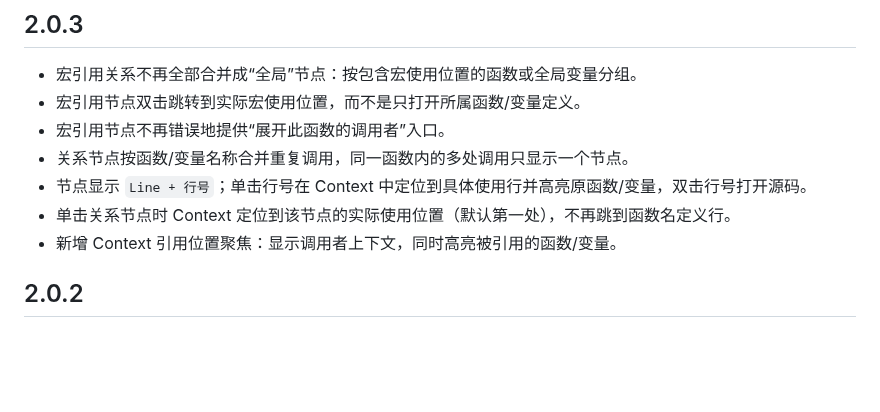
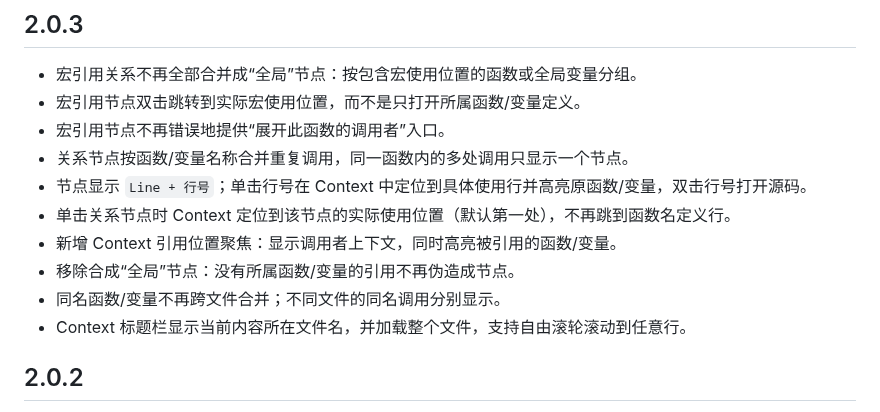
Before and after one commit to SpiritualHeart/source-insight-context-relation, a Markdown page: CHANGELOG.md, the part around the change. Rendered like a GitHub page; blank space fills up the shorter version.

```diff
--- a/CHANGELOG.md
+++ b/CHANGELOG.md
@@ -9,6 +9,9 @@
 - 节点显示 `Line + 行号`；单击行号在 Context 中定位到具体使用行并高亮原函数/变量，双击行号打开源码。
 - 单击关系节点时 Context 定位到该节点的实际使用位置（默认第一处），不再跳到函数名定义行。
 - 新增 Context 引用位置聚焦：显示调用者上下文，同时高亮被引用的函数/变量。
+- 移除合成“全局”节点：没有所属函数/变量的引用不再伪造成节点。
+- 同名函数/变量不再跨文件合并；不同文件的同名调用分别显示。
+- Context 标题栏显示当前内容所在文件名，并加载整个文件，支持自由滚轮滚动到任意行。
 
 ## 2.0.2
 
```
Also changed, not shown: README.md (+2 -0 lines), docs/USER_GUIDE.md (+3 -1 lines), media/preview.png, 9 other files.
